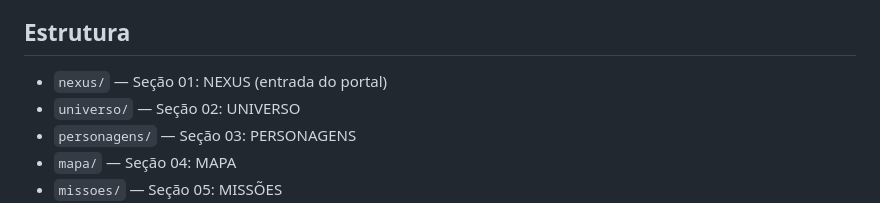
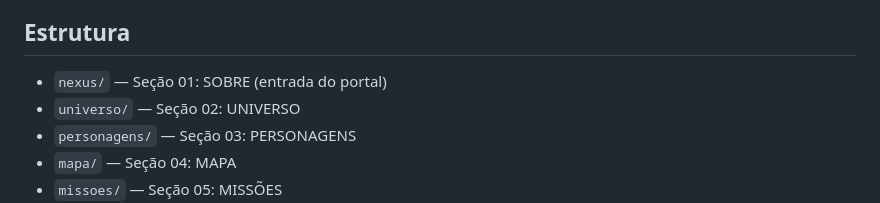
Before and after one commit to MurilouSilva/projeto-code-world, a Markdown page: README.md, the part around the change. Drawn GitHub-style.

Commit message:
Atualizado o título da seção de NEXUS para SOBRE

```diff
--- a/README.md
+++ b/README.md
@@ -6,7 +6,7 @@ Feito somente com HTML, CSS e JavaScript (sem bibliotecas nem build).
 
 ## Estrutura
 
-- `nexus/` — Seção 01: NEXUS (entrada do portal)
+- `nexus/` — Seção 01: SOBRE (entrada do portal)
 - `universo/` — Seção 02: UNIVERSO
 - `personagens/` — Seção 03: PERSONAGENS
 - `mapa/` — Seção 04: MAPA
```
